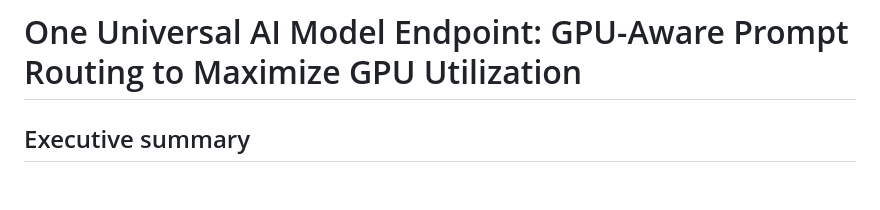
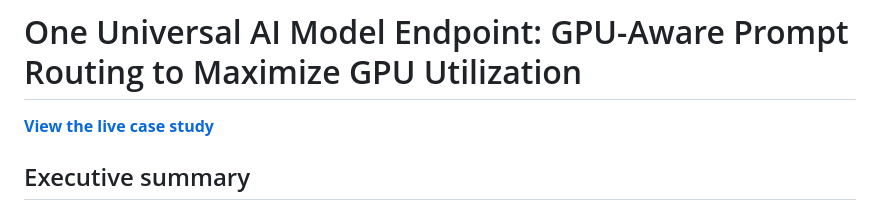
Before and after one commit to pranavdharwadkar/gpu-aware-ai-gateway, a Markdown page: README.md, the part around the change. GitHub-like rendering; blank space fills up the shorter version.

Commit message:
Link live GitHub Pages case study

```diff
--- a/README.md
+++ b/README.md
@@ -1,4 +1,6 @@
 # One Universal AI Model Endpoint: GPU-Aware Prompt Routing to Maximize GPU Utilization
+
+**[View the live case study](https://pranavdharwadkar.github.io/gpu-aware-ai-gateway-case-study/)**
 
 ## Executive summary
 
```
